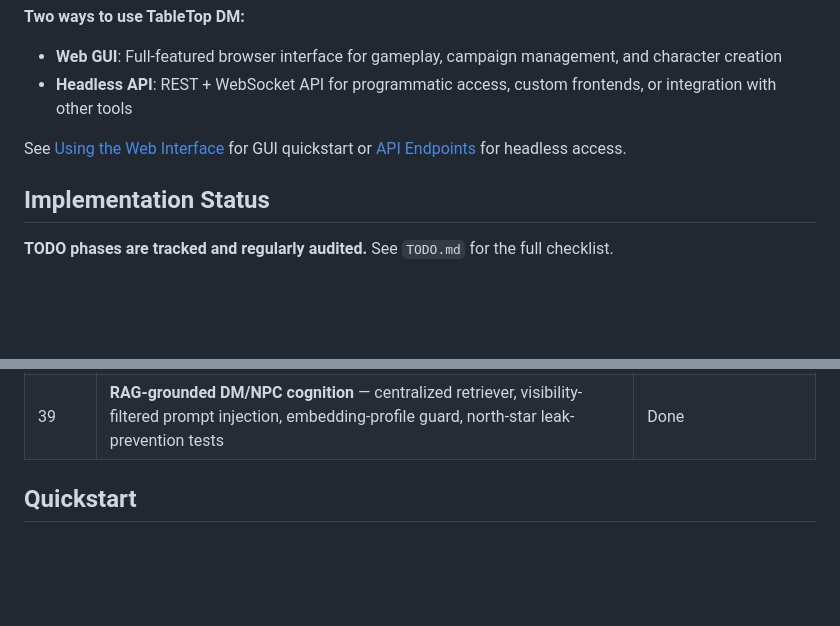
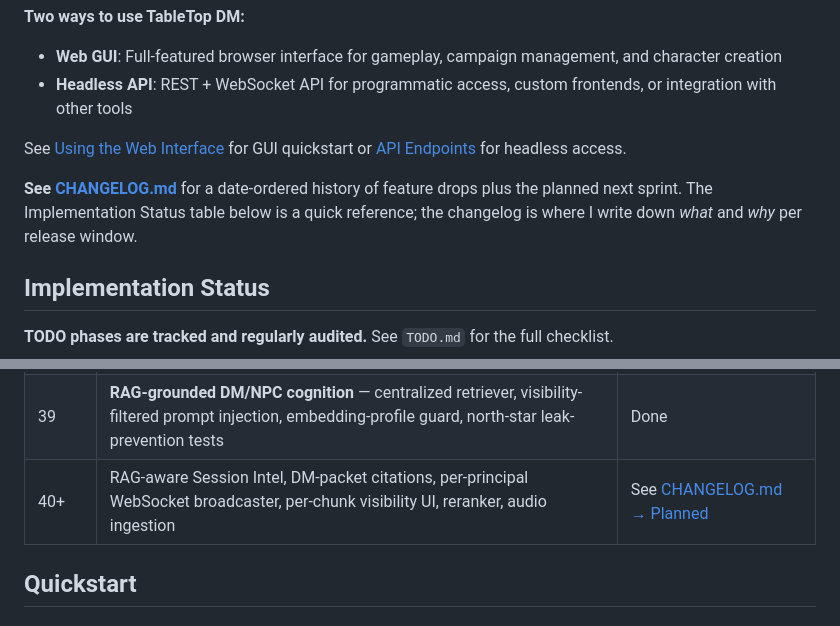
Before and after one commit to SweetingTech/TableTop_DM, a Markdown page: README.md, 2 parts joined by grey strips. Rendered like a GitHub page; blank space fills up the shorter version.

```diff
--- a/README.md
+++ b/README.md
@@ -7,6 +7,8 @@ Production-oriented VTT + RPG engine with deterministic state, append-only event
 - **Headless API**: REST + WebSocket API for programmatic access, custom frontends, or integration with other tools
 
 See [Using the Web Interface](#using-the-web-interface-gui) for GUI quickstart or [API Endpoints](#api-endpoints) for headless access.
+
+**See [CHANGELOG.md](CHANGELOG.md)** for a date-ordered history of feature drops plus the planned next sprint. The Implementation Status table below is a quick reference; the changelog is where I write down *what* and *why* per release window.
 
 
 ## Implementation Status
@@ -54,6 +56,7 @@ See [Using the Web Interface](#using-the-web-interface-gui) for GUI quickstart o
 | 37 | **Visibility-scoped recaps** — DM / party / principal / public; falls back to deterministic bullets if no LLM | Done |
 | 38 | **Continuity queries** — open threads, unresolved promises, NPC memory, contradictions | Done |
 | 39 | **RAG-grounded DM/NPC cognition** — centralized retriever, visibility-filtered prompt injection, embedding-profile guard, north-star leak-prevention tests | Done |
+| 40+ | RAG-aware Session Intel, DM-packet citations, per-principal WebSocket broadcaster, per-chunk visibility UI, reranker, audio ingestion | See [CHANGELOG.md → Planned](CHANGELOG.md#planned--next-sprint) |
 
 
 ## Quickstart
```
Also changed, not shown: CHANGELOG.md (added, +188 -0 lines).
